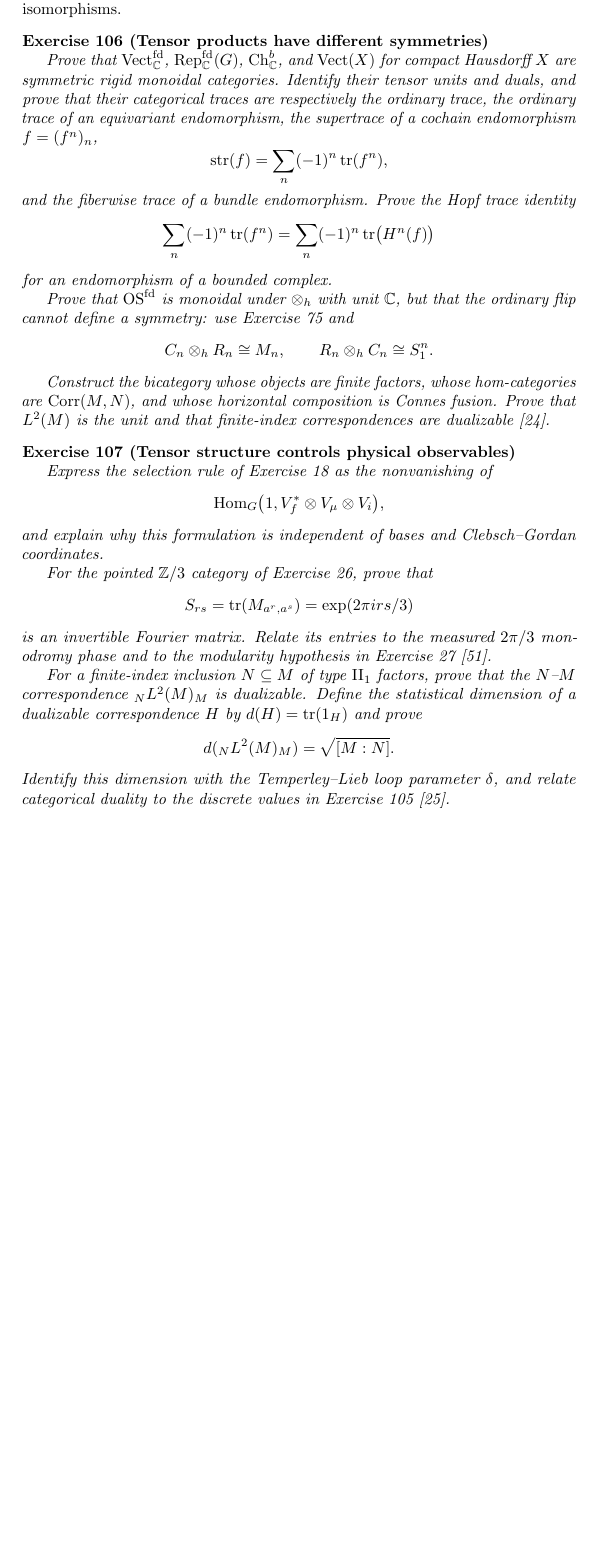
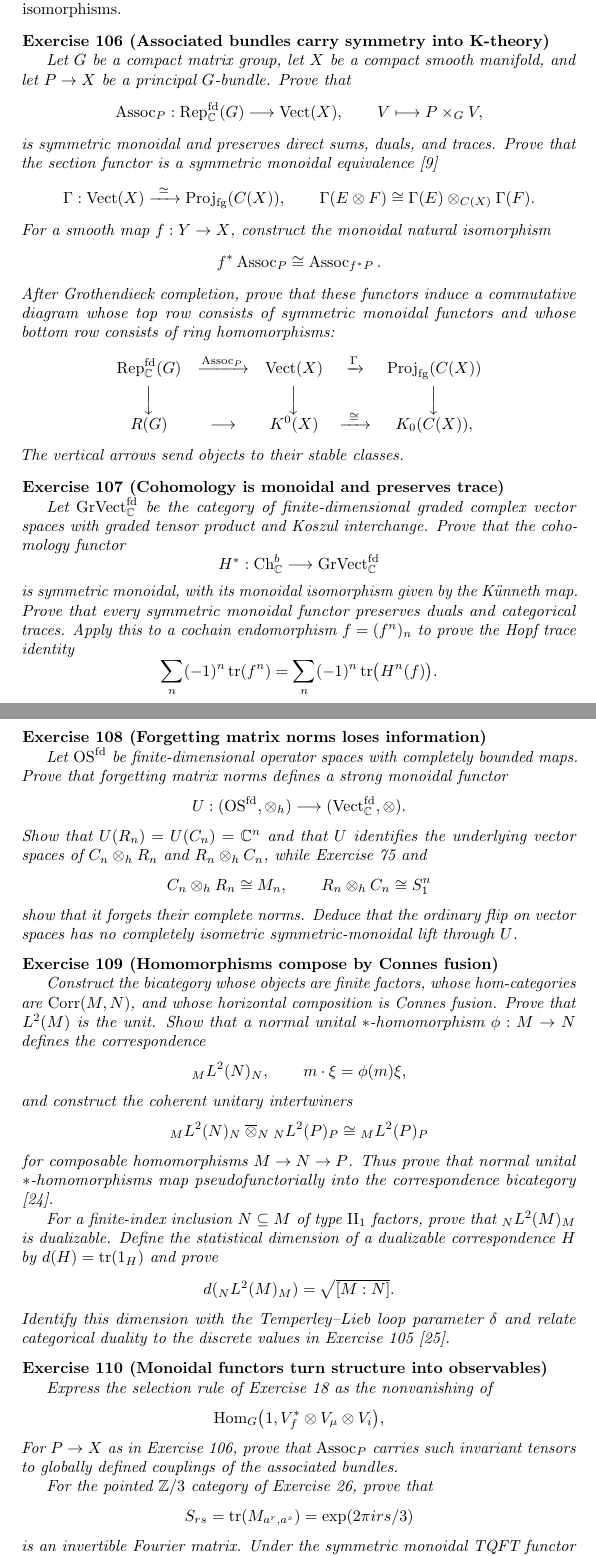
Before and after one commit to PaulGustafson/paulgustafson.github.io, a LaTeX document (Coordinate_free_Linear_Algebra.tex): part of page 39 of 45 before the commit and two parts of pages 39 and 40 of 46 after it, the two joined at a grey line, cut so that both start at the same text, the shorter picture padded with empty space. Compiled offline with pdfLaTeX.

Commit message:
Recast synthesis around monoidal functors

```diff
--- a/Coordinate_free_Linear_Algebra.tex
+++ b/Coordinate_free_Linear_Algebra.tex
@@ -2298,44 +2308,128 @@ $M$--$P$ correspondence. A \textbf{bicategory} has objects, a category of
 morphisms between each ordered pair of objects, and horizontal composition
 that is associative and unital up to coherent natural isomorphisms.
 
-\begin{exercise}[Tensor products have different symmetries]
-\label{ex:tensor-structures-synthesis}\leavevmode\par
-\textit{Prove that
-$\operatorname{Vect}_{\mathbb C}^{\mathrm{fd}}$,
-$\operatorname{Rep}_{\mathbb C}^{\mathrm{fd}}(G)$,
-$\operatorname{Ch}_{\mathbb C}^{b}$, and $\operatorname{Vect}(X)$ for
-compact Hausdorff $X$ are
-symmetric rigid monoidal categories. Identify their tensor units and duals,
-and prove that their categorical traces are respectively the ordinary trace,
-the ordinary trace of an equivariant endomorphism, the supertrace of a
-cochain endomorphism $f=(f^n)_n$,}
-\[
-\operatorname{str}(f)=\sum_n(-1)^n\trace(f^n),
-\]
-\textit{and the fiberwise trace of a bundle endomorphism. Prove the Hopf
-trace identity}
+\begin{exercise}[Associated bundles carry symmetry into K-theory]
+\label{ex:monoidal-bridges}\leavevmode\par
+\textit{Let $G$ be a compact matrix group, let $X$ be a compact smooth
+manifold, and let $P\to X$ be a principal $G$-bundle. Prove that}
+\[
+\operatorname{Assoc}_P:
+\operatorname{Rep}_{\mathbb C}^{\mathrm{fd}}(G)
+\longrightarrow\operatorname{Vect}(X),
+\qquad
+V\longmapsto P\times_GV,
+\]
+\textit{is symmetric monoidal and preserves direct sums, duals, and traces.
+Prove that the section functor is a symmetric monoidal equivalence}
+\cite{swan-vector-bundles}
+\[
+\Gamma:\operatorname{Vect}(X)
+\xrightarrow{\ \simeq\ }
+\operatorname{Proj}_{\mathrm{fg}}(C(X)),
+\qquad
+\Gamma(E\otimes F)\cong
+\Gamma(E)\otimes_{C(X)}\Gamma(F).
+\]
+\textit{For a smooth map $f:Y\to X$, construct the monoidal natural
+isomorphism}
+\[
+f^*\operatorname{Assoc}_P
+\cong\operatorname{Assoc}_{f^*P}.
+\]
+\textit{After Grothendieck completion, prove that these functors induce a
+commutative diagram whose top row consists of symmetric monoidal functors and
+whose bottom row consists of ring homomorphisms:}
+\[
+\begin{array}{ccccc}
+\operatorname{Rep}_{\mathbb C}^{\mathrm{fd}}(G)
+&\xrightarrow{\operatorname{Assoc}_P}&
+\operatorname{Vect}(X)
+&\xrightarrow{\Gamma}&
+\operatorname{Proj}_{\mathrm{fg}}(C(X))\\[4pt]
+\Big\downarrow&&\Big\downarrow&&\Big\downarrow\\[-2pt]
+R(G)&\longrightarrow&K^0(X)&\xrightarrow{\ \cong\ }&K_0(C(X)),
+\end{array}
+\]
+\textit{The vertical arrows send objects to their stable classes.}\par
+\end{exercise}
+
+\begin{exercise}[Cohomology is monoidal and preserves trace]
+\leavevmode\par
+\textit{Let $\operatorname{GrVect}_{\mathbb C}^{\mathrm{fd}}$ be the category
+of finite-dimensional graded complex vector spaces with graded tensor
+product and Koszul interchange. Prove that the cohomology functor}
+\[
+H^*:\operatorname{Ch}_{\mathbb C}^{b}
+\longrightarrow\operatorname{GrVect}_{\mathbb C}^{\mathrm{fd}}
+\]
+\textit{is symmetric monoidal, with its monoidal isomorphism given by the
+K\"unneth map. Prove that every symmetric monoidal functor preserves duals
+and categorical traces. Apply this to a cochain endomorphism $f=(f^n)_n$ to
+prove the Hopf trace identity}
 \[
 \sum_n(-1)^n\trace(f^n)
-=\sum_n(-1)^n\trace\bigl(H^n(f)\bigr)
-\]
-\textit{for an endomorphism of a bounded complex.}
-
-\textit{Prove that $\operatorname{OS}^{\mathrm{fd}}$ is monoidal under
-$\otimes_h$ with unit $\mathbb C$, but that the ordinary flip cannot define
-a symmetry: use Exercise~\ref{ex:row-column} and}
+=\sum_n(-1)^n\trace\bigl(H^n(f)\bigr).
+\]
+\end{exercise}
+
+\begin{exercise}[Forgetting matrix norms loses information]
+\leavevmode\par
+\textit{Let $\operatorname{OS}^{\mathrm{fd}}$ be finite-dimensional operator
+spaces with completely bounded maps. Prove that forgetting matrix norms
+defines a strong monoidal functor}
+\[
+U:(\operatorname{OS}^{\mathrm{fd}},\otimes_h)
+\longrightarrow
+(\operatorname{Vect}_{\mathbb C}^{\mathrm{fd}},\otimes).
+\]
+\textit{Show that $U(R_n)=U(C_n)=\mathbb C^n$ and that $U$ identifies the
+underlying vector spaces of $C_n\otimes_hR_n$ and $R_n\otimes_hC_n$, while
+Exercise~\ref{ex:row-column} and}
 \[
 C_n\otimes_hR_n\cong M_n,
 \qquad
-R_n\otimes_hC_n\cong S_1^n.
-\]
-
+R_n\otimes_hC_n\cong S_1^n
+\]
+\textit{show that it forgets their complete norms. Deduce that the ordinary
+flip on vector spaces has no completely isometric symmetric-monoidal lift
+through $U$.}\par
+\end{exercise}
+
+\begin{exercise}[Homomorphisms compose by Connes fusion]
+\label{ex:correspondence-functor}\leavevmode\par
 \textit{Construct the bicategory whose objects are finite factors, whose
 hom-categories are $\operatorname{Corr}(M,N)$, and whose horizontal
-composition is Connes fusion. Prove that $L^2(M)$ is the unit and that
-finite-index correspondences are dualizable} \cite{jones-sunder}.
-\end{exercise}
-
-\begin{exercise}[Tensor structure controls physical observables]
+composition is Connes fusion. Prove that $L^2(M)$ is the unit. Show that a
+normal unital $*$-homomorphism $\phi:M\to N$ defines the correspondence}
+\[
+{}_{M}L^2(N)_{N},
+\qquad
+m\cdot\xi=\phi(m)\xi,
+\]
+\textit{and construct the coherent unitary intertwiners}
+\[
+{}_{M}L^2(N)_{N}
+\mathbin{\overline\otimes_N}
+{}_{N}L^2(P)_{P}
+\cong
+{}_{M}L^2(P)_{P}
+\]
+\textit{for composable homomorphisms $M\to N\to P$. Thus prove that normal
+unital $*$-homomorphisms map pseudofunctorially into the correspondence
+bicategory} \cite{jones-sunder}.
+
+\textit{For a finite-index inclusion $N\subseteq M$ of type $\mathrm{II}_1$
+factors, prove that ${}_NL^2(M)_M$ is dualizable. Define the statistical
+dimension of a dualizable correspondence $H$ by $d(H)=\trace(1_H)$ and prove}
+\[
+d({}_NL^2(M)_M)=\sqrt{[M:N]}.
+\]
+\textit{Identify this dimension with the Temperley--Lieb loop parameter
+$\delta$ and relate categorical duality to the discrete values in
+Exercise~\ref{ex:jones-index}} \cite{jones-index}.\par
+\end{exercise}
+
+\begin{exercise}[Monoidal functors turn structure into observables]
 \leavevmode\par
 \textit{Express the selection rule of
 Exercise~\ref{ex:electric-dipole-selection} as the nonvanishing of}
@@ -2343,8 +2437,9 @@ Exercise~\ref{ex:electric-dipole-selection} as the nonvanishing of}
 \operatorname{Hom}_G
 \bigl(1,V_f^*\otimes V_\mu\otimes V_i\bigr),
 \]
-\textit{and explain why this formulation is independent of bases and
-Clebsch--Gordan coordinates.}
+\textit{For $P\to X$ as in Exercise~\ref{ex:monoidal-bridges}, prove that
+$\operatorname{Assoc}_P$ carries such invariant tensors to globally defined
+couplings of the associated bundles.}
 
 \textit{For the pointed $\mathbb Z/3$ category of
 Exercise~\ref{ex:anyonic-monodromy}, prove that}
@@ -2352,20 +2447,10 @@ Exercise~\ref{ex:anyonic-monodromy}, prove that}
 S_{rs}=\trace(M_{a^r,a^s})
 =\exp(2\pi i rs/3)
 \]
-\textit{is an invertible Fourier matrix. Relate its entries to the measured
-$2\pi/3$ monodromy phase and to the modularity hypothesis in
-Exercise~\ref{ex:rt-tqft}} \cite{nakamura-anyons}.
-
-\textit{For a finite-index inclusion $N\subseteq M$ of type $\mathrm{II}_1$
-factors, prove that the $N$--$M$ correspondence
-${}_NL^2(M)_M$ is dualizable. Define the statistical dimension of a
-dualizable correspondence $H$ by $d(H)=\trace(1_H)$ and prove}
-\[
-d({}_NL^2(M)_M)=\sqrt{[M:N]}.
-\]
-\textit{Identify this dimension with the Temperley--Lieb loop parameter
-$\delta$, and relate categorical duality to the discrete values in
-Exercise~\ref{ex:jones-index}} \cite{jones-index}.
+\textit{is an invertible Fourier matrix. Under the symmetric monoidal TQFT
+functor of Exercise~\ref{ex:rt-tqft}, identify disjoint union with tensor
+product and gluing with composition. Relate the entries of $S$ to the
+measured $2\pi/3$ monodromy phase} \cite{nakamura-anyons}.\par
 \end{exercise}
 
 \subsection{Generalized cohomology and index}
```
Also changed, not shown: Coordinate_free_Linear_Algebra.pdf, Coordinate_free_Linear_Algebra.tex (40 more changed lines).
